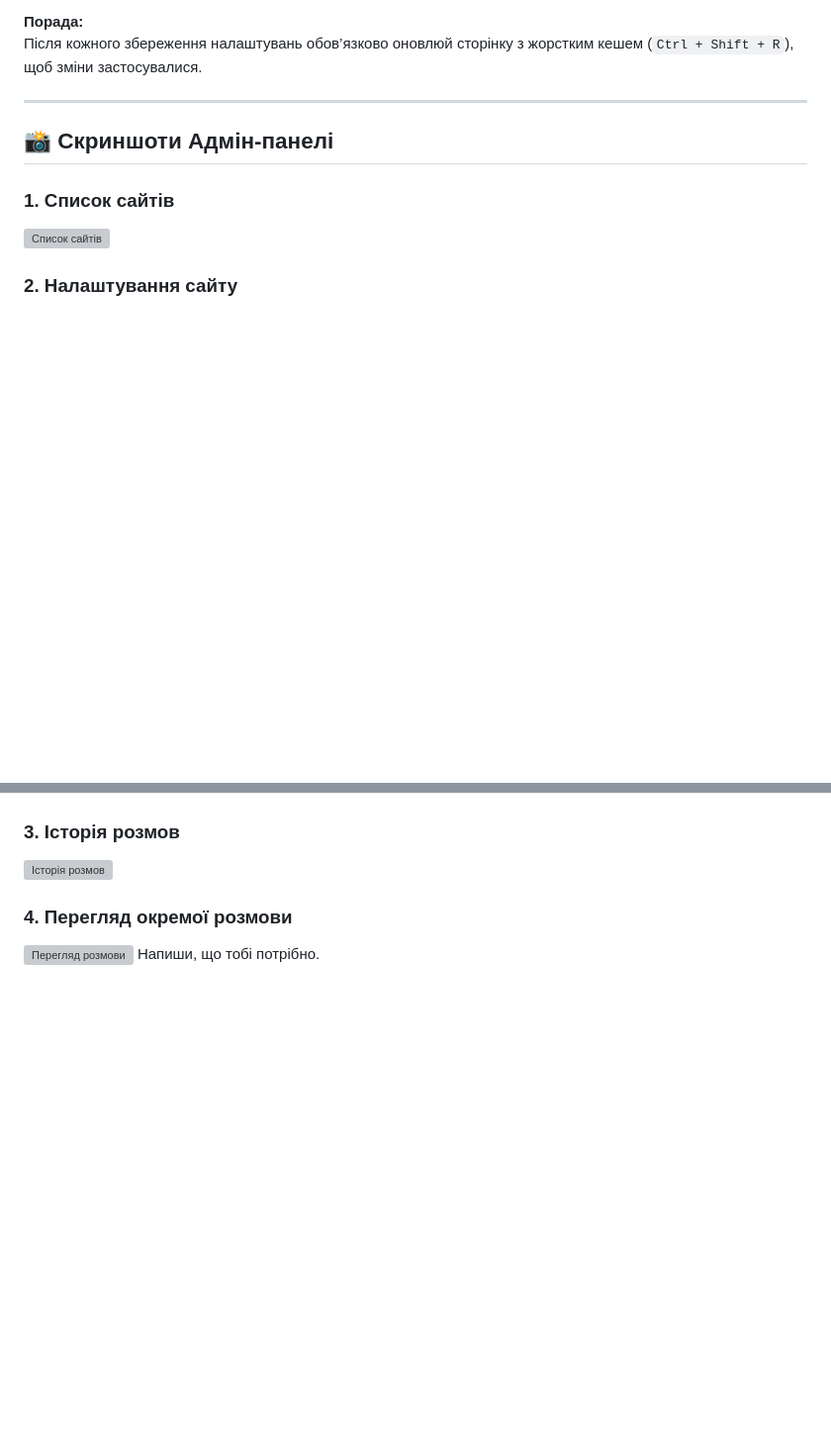
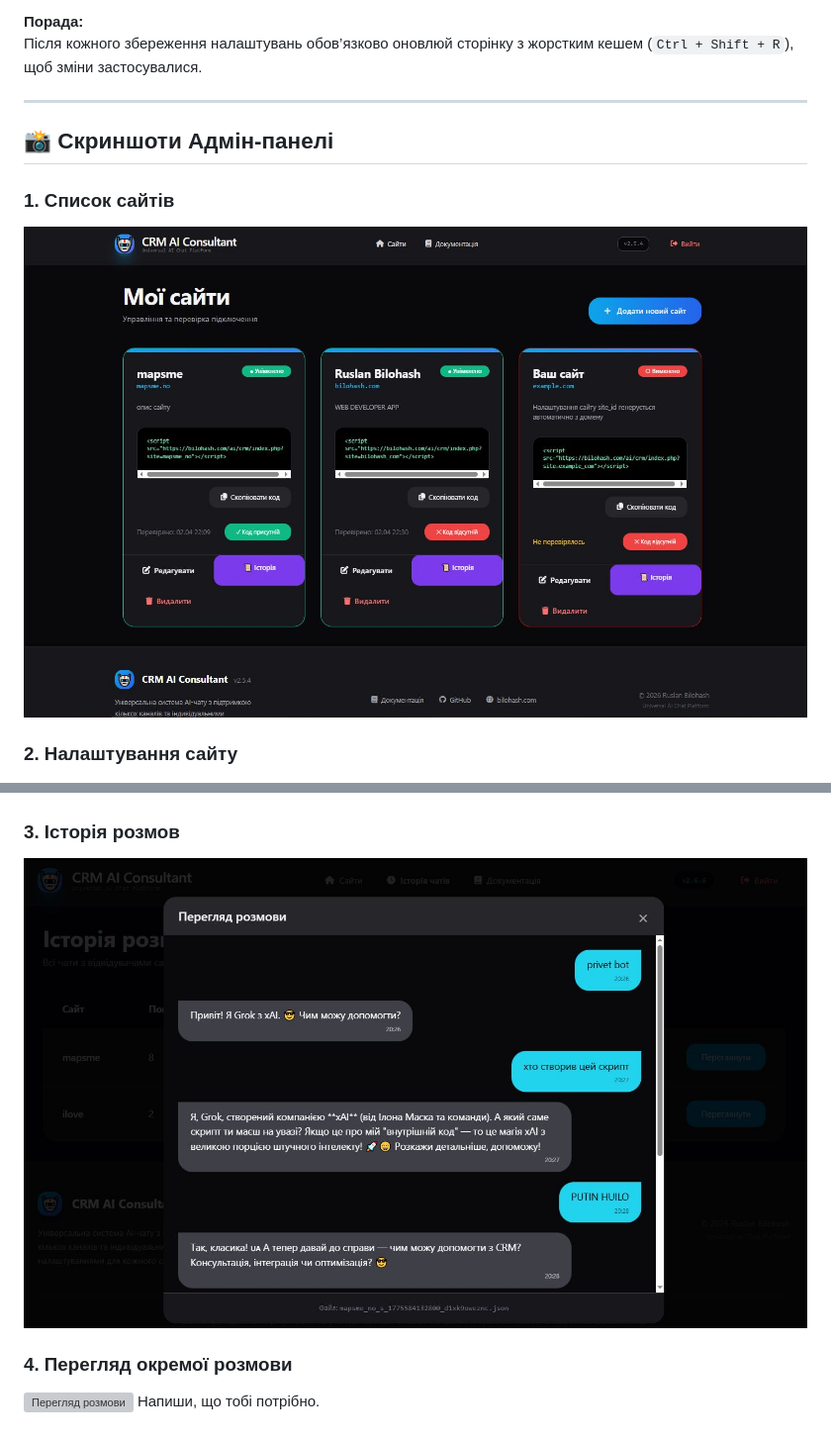
Before and after one commit to Ruslan-Bilohash/crm-ai-consultant, a Markdown page: admin/readme.md, 2 parts joined by grey strips. Shown at 99% size. GitHub-like rendering; blank space fills up the shorter version; grey boxes are pictures that could not be loaded.

```diff
--- a/admin/readme.md
+++ b/admin/readme.md
@@ -107,12 +107,12 @@
 ## 📸 Скриншоти Адмін-панелі
 
 ### 1. Список сайтів
-![Список сайтів](screen/admin-index.jpg)
+![Список сайтів](../screen/admin-index.jpg)
 
 ### 2. Налаштування сайту
 ![Налаштування сайту](../screen/admin-site-settings.jpg)
 
 ### 3. Історія розмов
-![Історія розмов](screen/conversations.jpg)
+![Історія розмов](../screen/conversations.jpg)
 
 ### 4. Перегляд окремої розмови
```
Also changed, not shown: other parts of admin/readme.md (+1 -1 lines).
